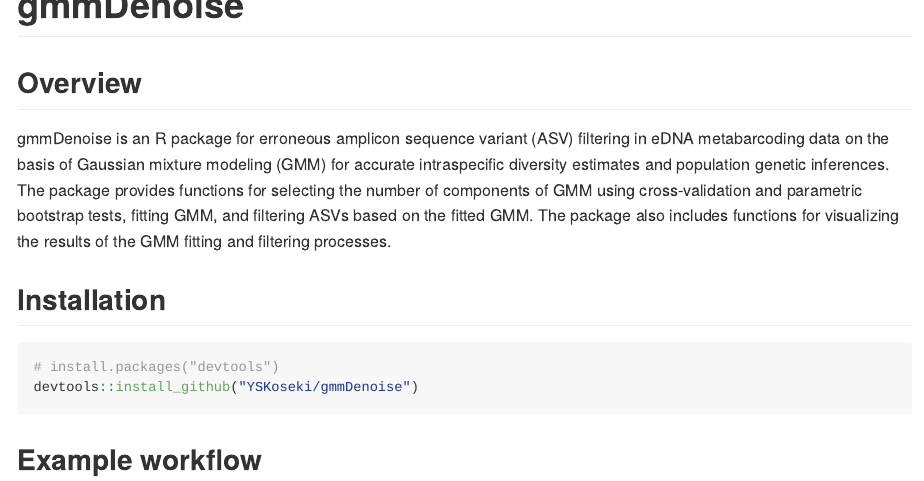
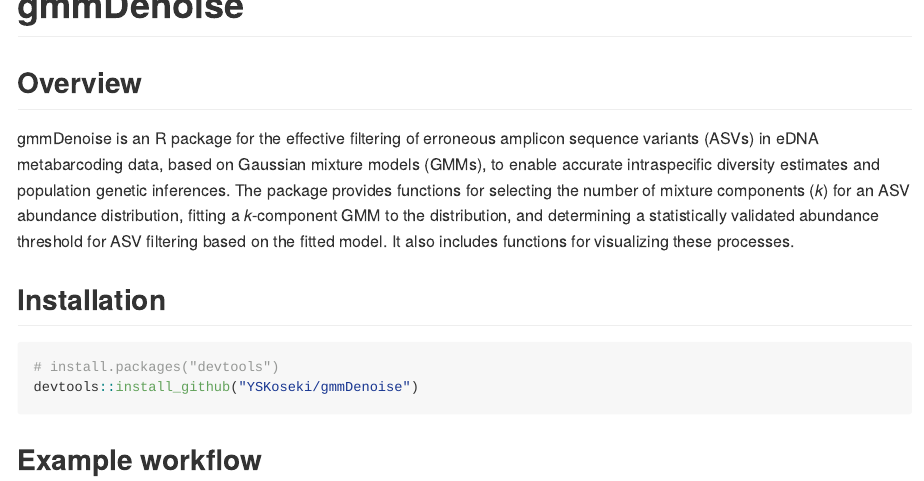
Before and after one commit to YSKoseki/gmmDenoise, an R Markdown document (README.Rmd): the page in a window 1100 px wide, from its top. The pictures show the output file README.md that the author committed with the source, drawn offline in the style of GitHub; badge pictures from the web are left out.

Commit message:
Update README.md

```diff
--- a/README.Rmd
+++ b/README.Rmd
@@ -23,7 +23,7 @@ knitr::opts_chunk$set(
 
 ## Overview
 
-gmmDenoise is an R package for erroneous amplicon sequence variant (ASV) filtering in eDNA metabarcoding data on the basis of Gaussian mixture modeling (GMM) for accurate intraspecific diversity estimates and population genetic inferences. The package provides functions for selecting the number of components of GMM using cross-validation and parametric bootstrap tests, fitting GMM, and filtering ASVs based on the fitted GMM. The package also includes functions for visualizing the results of the GMM fitting and filtering processes.
+gmmDenoise is an R package for the effective filtering of erroneous amplicon sequence variants (ASVs) in eDNA metabarcoding data, based on Gaussian mixture models (GMMs), to enable accurate intraspecific diversity estimates and population genetic inferences. The package provides functions for selecting the number of mixture components (*k*) for an ASV abundance distribution, fitting a *k*-component GMM to the distribution, and determining a statistically validated abundance threshold for ASV filtering based on the fitted model. It also includes functions for visualizing these processes.
 
 ## Installation
 
```
Also changed, not shown: README.md.
